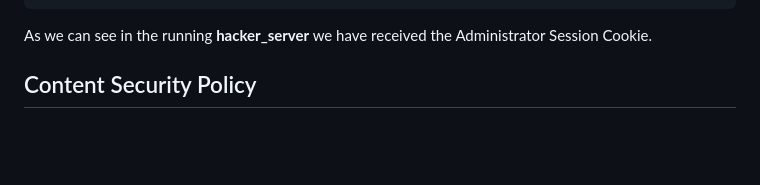
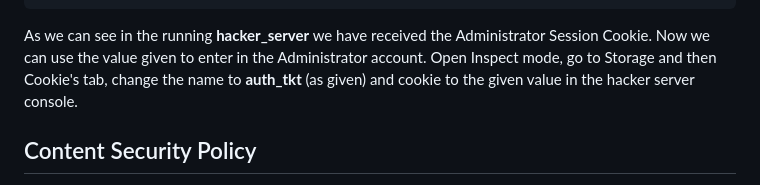
Before and after one commit to ZeMendes17/SIO, a Markdown page: aula3/README.md, the part around the change. Rendered like a GitHub page; blank space fills up the shorter version.

Commit message:
Can now use the administrators cookie

```diff
--- a/aula3/README.md
+++ b/aula3/README.md
@@ -126,6 +126,9 @@ Description field. So, by including the following code into the comment:
 
 As we can see in the running **hacker_server** we have received the Administrator
 Session Cookie.
+Now we can use the value given to enter in the Administrator account.
+Open Inspect mode, go to Storage and then Cookie's tab, change the name to **auth_tkt** (as given)
+and cookie to the given value in the hacker server console.
 
 ## Content Security Policy
 
```
